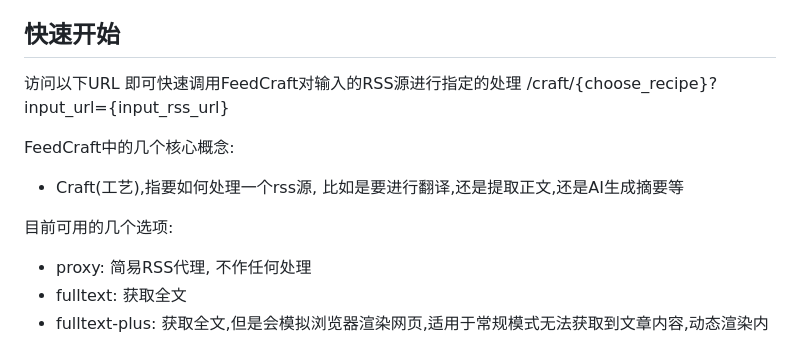
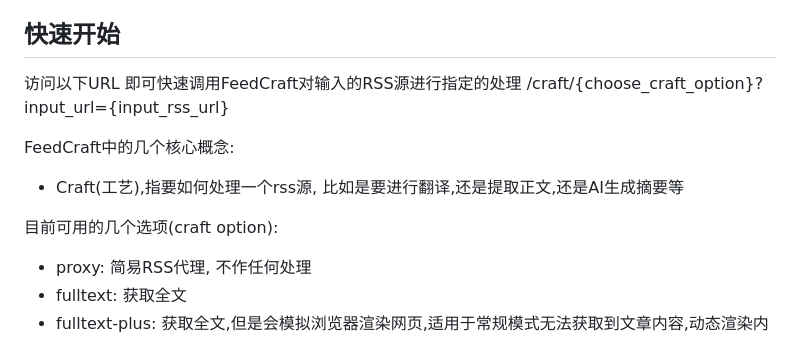
Before and after one commit to Colin-XKL/FeedCraft, a Markdown page: README.md, the part around the change. Rendered like a GitHub page.

Commit message:
feat: upadte README

```diff
--- a/README.md
+++ b/README.md
@@ -28,13 +28,13 @@ Gemini来生成文章摘要、通过自然语言筛选文章等
 ## 快速开始
 
 访问以下URL 即可快速调用FeedCraft对输入的RSS源进行指定的处理
-/craft/{choose_recipe}?input_url={input_rss_url}
+/craft/{choose_craft_option}?input_url={input_rss_url}
 
 FeedCraft中的几个核心概念:
 
 - Craft(工艺),指要如何处理一个rss源, 比如是要进行翻译,还是提取正文,还是AI生成摘要等
 
-目前可用的几个选项:
+目前可用的几个选项(craft option):
 
 - proxy: 简易RSS代理, 不作任何处理
 - fulltext: 获取全文
```
